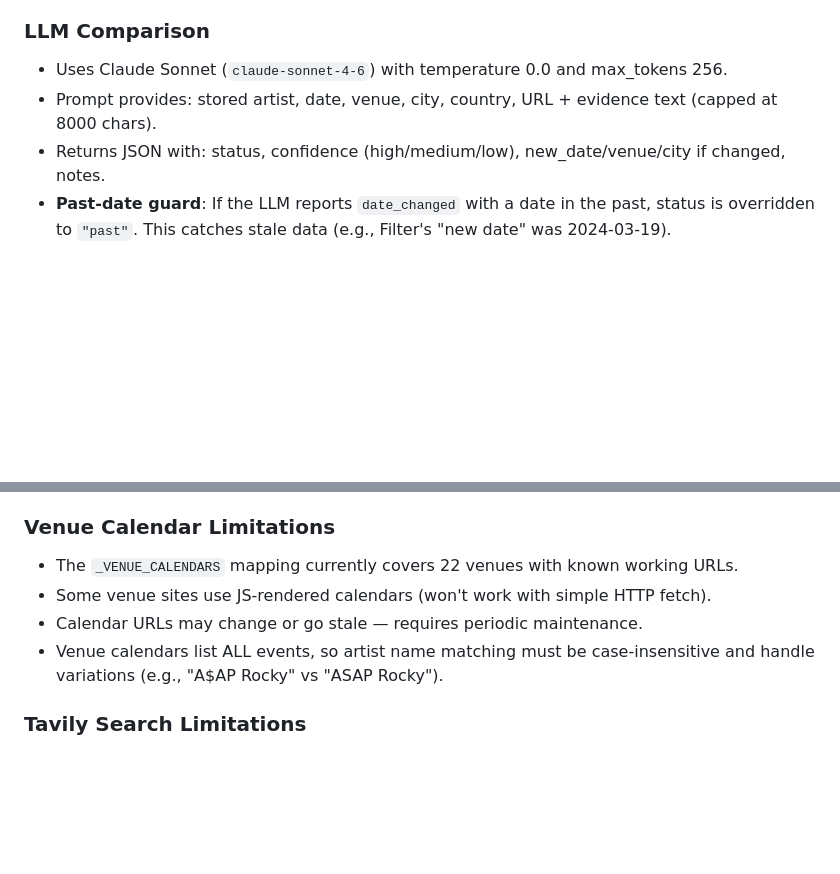
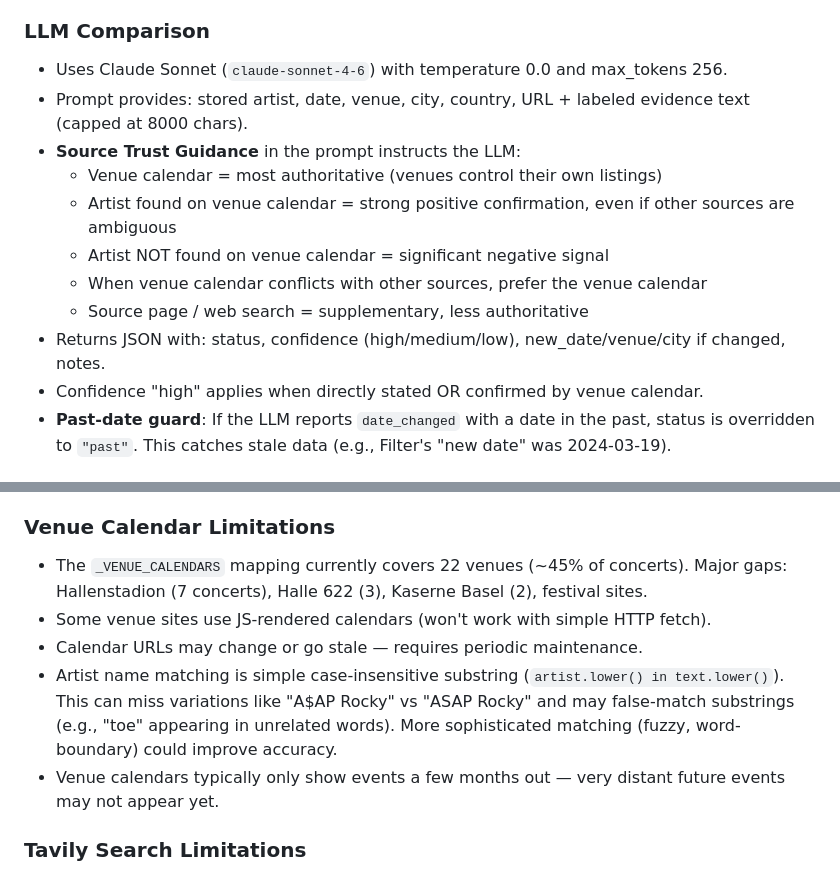
Before and after one commit to AAVVVSS/concert_agent, a Markdown page: notes.md, 2 parts joined by grey strips. Rendered like a GitHub page; blank space fills up the shorter version.

```diff
--- a/notes.md
+++ b/notes.md
@@ -165,8 +181,15 @@ Fallback: If tier1 succeeded but LLM said "unverified", try tier2 as supplementa
 
 ### LLM Comparison
 - Uses Claude Sonnet (`claude-sonnet-4-6`) with temperature 0.0 and max_tokens 256.
-- Prompt provides: stored artist, date, venue, city, country, URL + evidence text (capped at 8000 chars).
+- Prompt provides: stored artist, date, venue, city, country, URL + labeled evidence text (capped at 8000 chars).
+- **Source Trust Guidance** in the prompt instructs the LLM:
+  - Venue calendar = most authoritative (venues control their own listings)
+  - Artist found on venue calendar = strong positive confirmation, even if other sources are ambiguous
+  - Artist NOT found on venue calendar = significant negative signal
+  - When venue calendar conflicts with other sources, prefer the venue calendar
+  - Source page / web search = supplementary, less authoritative
 - Returns JSON with: status, confidence (high/medium/low), new_date/venue/city if changed, notes.
+- Confidence "high" applies when directly stated OR confirmed by venue calendar.
 - **Past-date guard**: If the LLM reports `date_changed` with a date in the past, status is overridden to `"past"`. This catches stale data (e.g., Filter's "new date" was 2024-03-19).
 
 ### Verification Statuses
@@ -278,10 +301,11 @@ After the LLM comparison, two additional overrides are applied:
 - **LLM hallucination in research**: Despite explicit instructions ("Do NOT hallucinate dates", "Do NOT fabricate URLs"), the research agent occasionally conflates search results. The cross-validation step catches the most obvious cases (wrong artist at venue), but subtle errors (correct artist, wrong date) are harder to detect.
 
 ### Venue Calendar Limitations
-- The `_VENUE_CALENDARS` mapping currently covers 22 venues with known working URLs.
+- The `_VENUE_CALENDARS` mapping currently covers 22 venues (~45% of concerts). Major gaps: Hallenstadion (7 concerts), Halle 622 (3), Kaserne Basel (2), festival sites.
 - Some venue sites use JS-rendered calendars (won't work with simple HTTP fetch).
 - Calendar URLs may change or go stale — requires periodic maintenance.
-- Venue calendars list ALL events, so artist name matching must be case-insensitive and handle variations (e.g., "A$AP Rocky" vs "ASAP Rocky").
+- Artist name matching is simple case-insensitive substring (`artist.lower() in text.lower()`). This can miss variations like "A$AP Rocky" vs "ASAP Rocky" and may false-match substrings (e.g., "toe" appearing in unrelated words). More sophisticated matching (fuzzy, word-boundary) could improve accuracy.
+- Venue calendars typically only show events a few months out — very distant future events may not appear yet.
 
 ### Tavily Search Limitations
 - Tavily's `site:` operator doesn't always work reliably — sometimes returns results from other domains.
```
Also changed, not shown: other parts of notes.md (+33 -17 lines).
